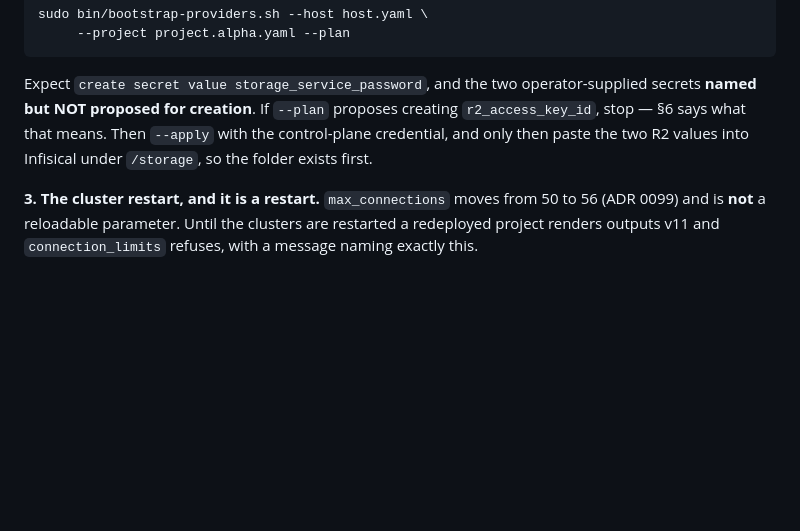
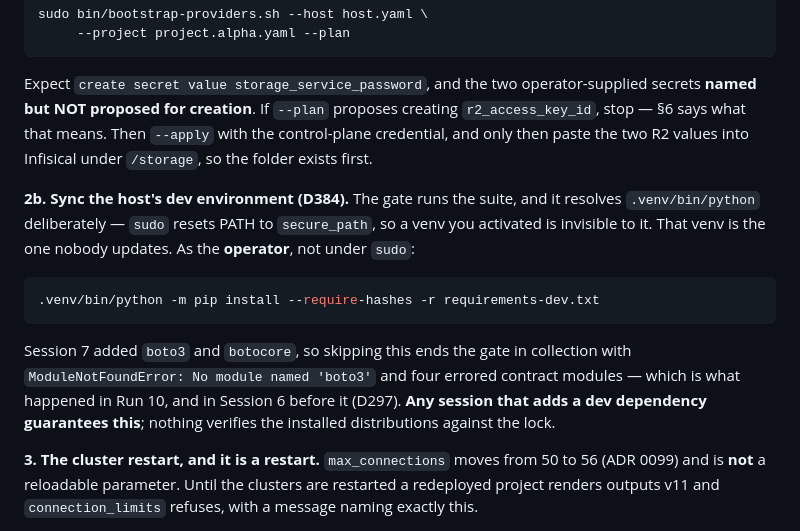
Before and after one commit to Virabyan99/agentic-postgres, a Markdown page: docs/session-07-operator-guide.md, the part around the change. Rendered like a GitHub page; blank space fills up the shorter version.

Commit message:
docs: D384 -- the gate's own venv is the one the host sequence never syncs
The Run 10 host gate died in collection: ModuleNotFoundError: No module named
'boto3', four contract modules, 3421 deselected and 4 errors.

Session 7 added boto3==1.43.72 and botocore==1.43.72 to requirements-dev.in in
Run 2. The host's .venv was last synced before that, and section 5.4's sequence
-- transport, restart, migrations, deploy, gate -- has no step that syncs it.

The gate resolves ${ROOT_DIR}/.venv/bin/python deliberately, because sudo resets
PATH to secure_path and a venv the operator activated is therefore invisible to
it. So the interpreter it uses is exactly the one nobody updates.

This is D297, and it is the second session it has cost a gate run: the open item
already records "a stale venv on the host killed a gate in collection", from
Session 6. lock-dev-deps --check verifies the lock file against
requirements-dev.in; nothing verifies the installed distributions against the
lock. A session that adds a dev dependency guarantees this failure and no step
names it.

Section 5.4 gains step 2b, between transport and the gate, run as the operator
rather than under sudo so the venv does not acquire root-owned files.

Documentation only. No gate, per the policy in CLAUDE.md section 4.

Co-Authored-By: Claude Opus 5 <noreply@anthropic.com>

````diff
--- a/docs/session-07-operator-guide.md
+++ b/docs/session-07-operator-guide.md
@@ -492,6 +492,21 @@ proposes creating `r2_access_key_id`, stop — §6 says what that means. Then
 `--apply` with the control-plane credential, and only then paste the two R2
 values into Infisical under `/storage`, so the folder exists first.
 
+**2b. Sync the host's dev environment (D384).** The gate runs the suite, and it
+resolves `.venv/bin/python` deliberately — `sudo` resets PATH to `secure_path`,
+so a venv you activated is invisible to it. That venv is the one nobody updates.
+As the **operator**, not under `sudo`:
+
+```bash
+.venv/bin/python -m pip install --require-hashes -r requirements-dev.txt
+```
+
+Session 7 added `boto3` and `botocore`, so skipping this ends the gate in
+collection with `ModuleNotFoundError: No module named 'boto3'` and four errored
+contract modules — which is what happened in Run 10, and in Session 6 before it
+(D297). **Any session that adds a dev dependency guarantees this**; nothing
+verifies the installed distributions against the lock.
+
 **3. The cluster restart, and it is a restart.** `max_connections` moves from 50
 to 56 (ADR 0099) and is **not** a reloadable parameter. Until the clusters are
 restarted a redeployed project renders outputs v11 and `connection_limits`
````
Also changed, not shown: docs/plans/session-07-implementation-plan.md (+2 -1 lines).
